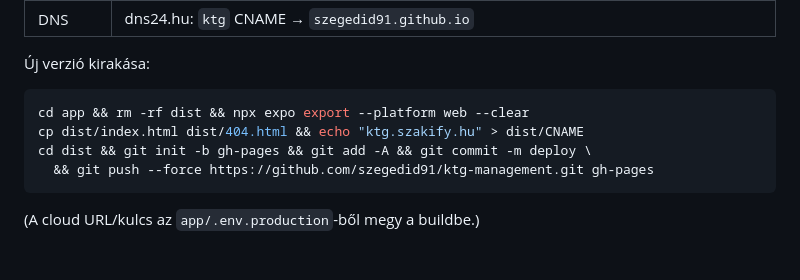
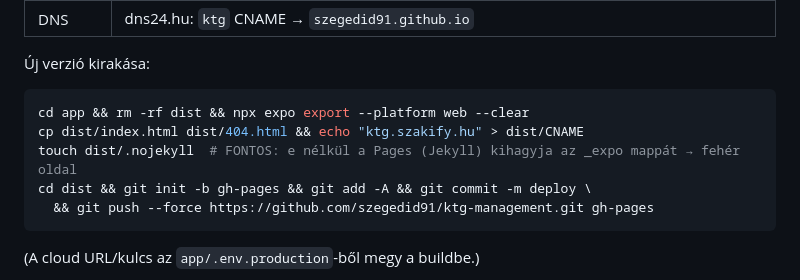
Before and after one commit to szegedid91/ktg-management, a Markdown page: README.md, the part around the change. Rendered like a GitHub page; blank space fills up the shorter version.

Commit message:
README: .nojekyll kötelező a gh-pages deployhoz (fehér oldal fix)
Co-Authored-By: Claude Fable 5 <noreply@anthropic.com>

````diff
--- a/README.md
+++ b/README.md
@@ -92,6 +92,7 @@ cd app && npm run typecheck
 ```bash
 cd app && rm -rf dist && npx expo export --platform web --clear
 cp dist/index.html dist/404.html && echo "ktg.szakify.hu" > dist/CNAME
+touch dist/.nojekyll  # FONTOS: e nélkül a Pages (Jekyll) kihagyja az _expo mappát → fehér oldal
 cd dist && git init -b gh-pages && git add -A && git commit -m deploy \
   && git push --force https://github.com/szegedid91/ktg-management.git gh-pages
 ```
````
